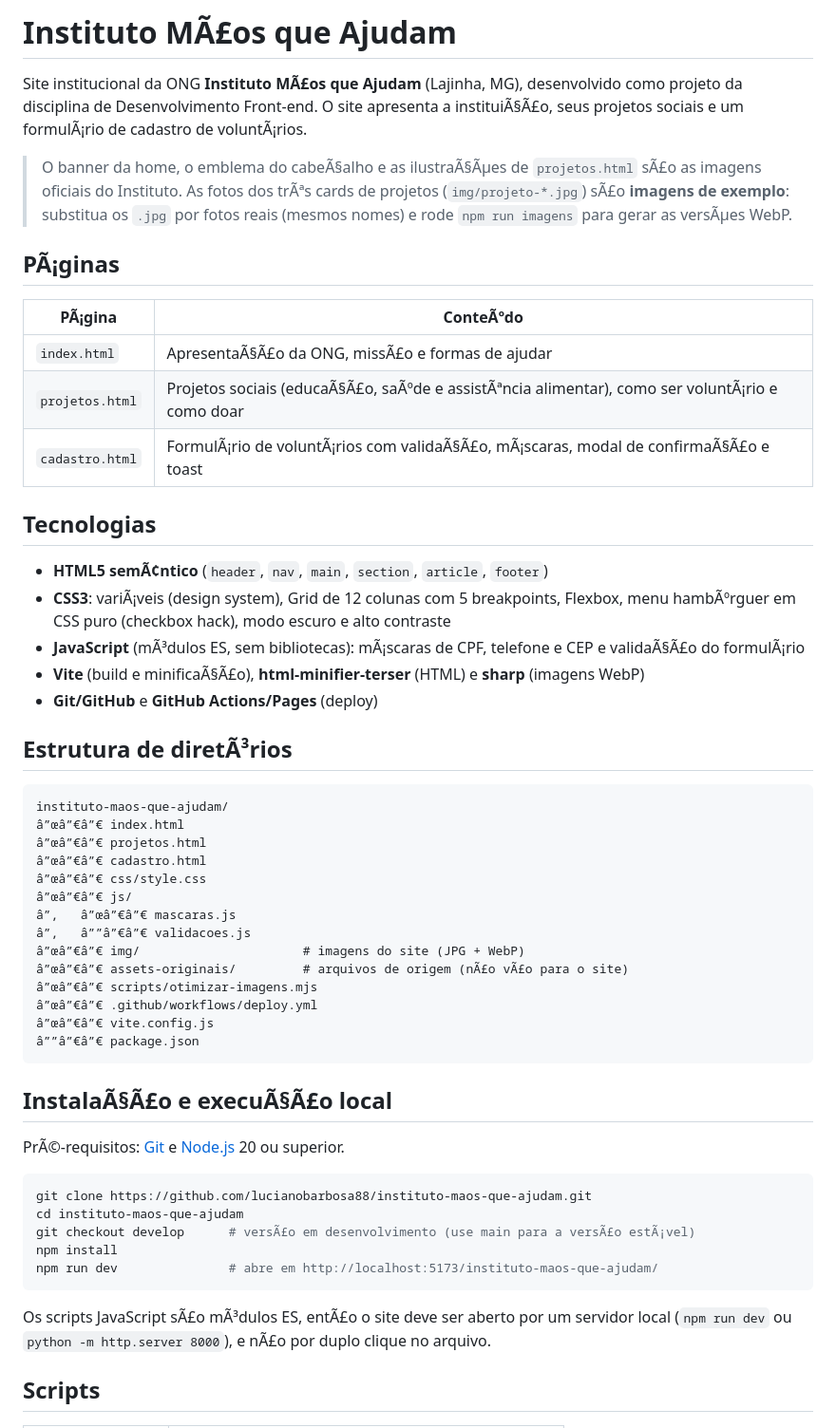
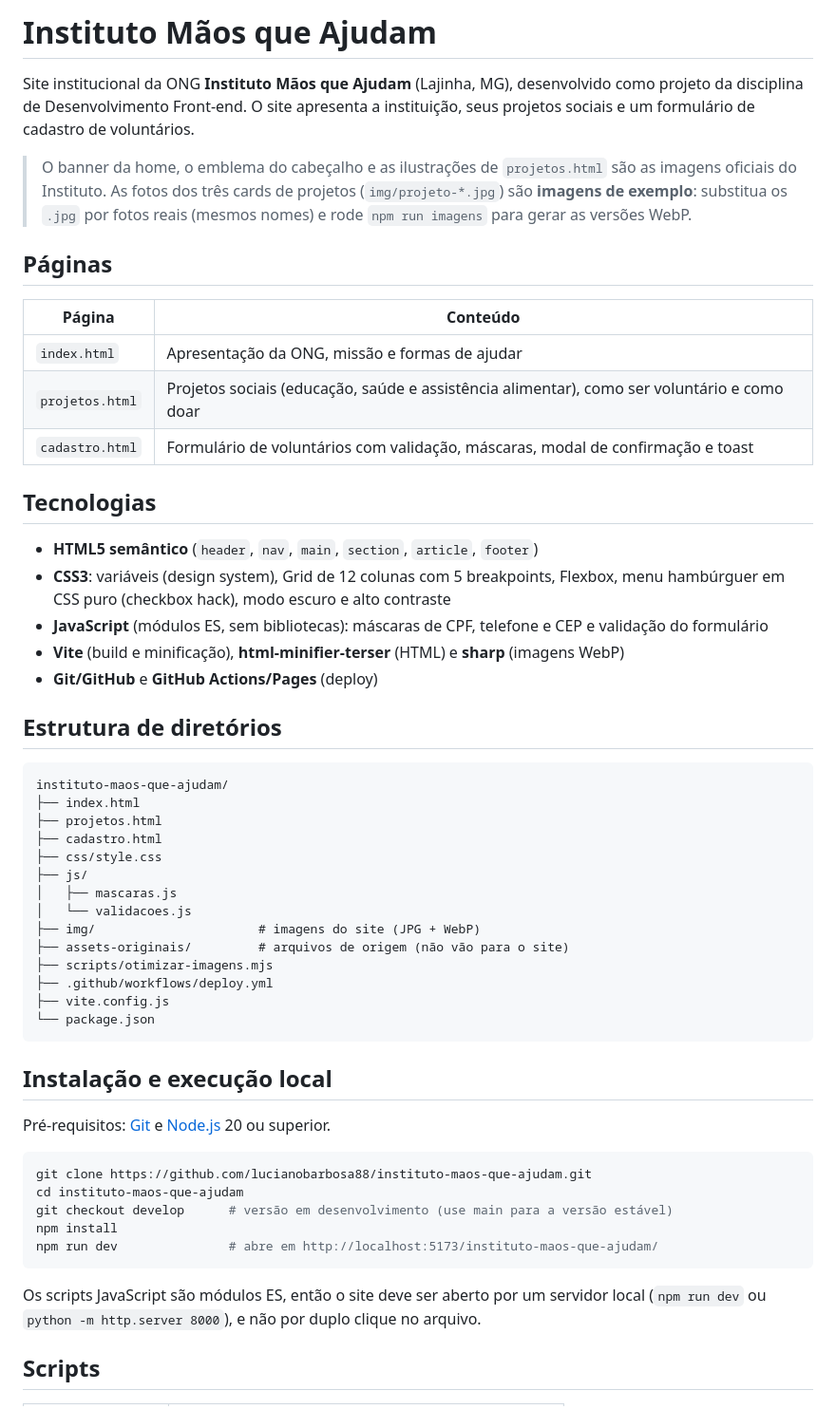
Before and after one commit to lucianobarbosa88/instituto-maos-que-ajudam, a Markdown page: README.md, the part around one of its changes. Shown at 95% size. Rendered like a GitHub page.

Commit message:
fix: corrige codificação de caracteres no README

````diff
--- a/README.md
+++ b/README.md
@@ -1,57 +1,57 @@
-# Instituto MÃ£os que Ajudam
+# Instituto Mãos que Ajudam
 
-Site institucional da ONG **Instituto MÃ£os que Ajudam** (Lajinha, MG), desenvolvido como projeto da disciplina de Desenvolvimento Front-end. O site apresenta a instituiÃ§Ã£o, seus projetos sociais e um formulÃ¡rio de cadastro de voluntÃ¡rios.
+Site institucional da ONG **Instituto Mãos que Ajudam** (Lajinha, MG), desenvolvido como projeto da disciplina de Desenvolvimento Front-end. O site apresenta a instituição, seus projetos sociais e um formulário de cadastro de voluntários.
 
-> O banner da home, o emblema do cabeÃ§alho e as ilustraÃ§Ãµes de `projetos.html` sÃ£o as imagens oficiais do Instituto. As fotos dos trÃªs cards de projetos (`img/projeto-*.jpg`) sÃ£o **imagens de exemplo**: substitua os `.jpg` por fotos reais (mesmos nomes) e rode `npm run imagens` para gerar as versÃµes WebP.
+> O banner da home, o emblema do cabeçalho e as ilustrações de `projetos.html` são as imagens oficiais do Instituto. As fotos dos três cards de projetos (`img/projeto-*.jpg`) são **imagens de exemplo**: substitua os `.jpg` por fotos reais (mesmos nomes) e rode `npm run imagens` para gerar as versões WebP.
 
-## PÃ¡ginas
+## Páginas
 
-| PÃ¡gina | ConteÃºdo |
+| Página | Conteúdo |
 |---|---|
-| `index.html` | ApresentaÃ§Ã£o da ONG, missÃ£o e formas de ajudar |
-| `projetos.html` | Projetos sociais (educaÃ§Ã£o, saÃºde e assistÃªncia alimentar), como ser voluntÃ¡rio e como doar |
-| `cadastro.html` | FormulÃ¡rio de voluntÃ¡rios com validaÃ§Ã£o, mÃ¡scaras, modal de confirmaÃ§Ã£o e toast |
+| `index.html` | Apresentação da ONG, missão e formas de ajudar |
+| `projetos.html` | Projetos sociais (educação, saúde e assistência alimentar), como ser voluntário e como doar |
+| `cadastro.html` | Formulário de voluntários com validação, máscaras, modal de confirmação e toast |
 
 ## Tecnologias
 
-- **HTML5 semÃ¢ntico** (`header`, `nav`, `main`, `section`, `article`, `footer`)
-- **CSS3**: variÃ¡veis (design system), Grid de 12 colunas com 5 breakpoints, Flexbox, menu hambÃºrguer em CSS puro (checkbox hack), modo escuro e alto contraste
-- **JavaScript** (mÃ³dulos ES, sem bibliotecas): mÃ¡scaras de CPF, telefone e CEP e validaÃ§Ã£o do formulÃ¡rio
-- **Vite** (build e minificaÃ§Ã£o), **html-minifier-terser** (HTML) e **sharp** (imagens WebP)
+- **HTML5 semântico** (`header`, `nav`, `main`, `section`, `article`, `footer`)
+- **CSS3**: variáveis (design system), Grid de 12 colunas com 5 breakpoints, Flexbox, menu hambúrguer em CSS puro (checkbox hack), modo escuro e alto contraste
+- **JavaScript** (módulos ES, sem bibliotecas): máscaras de CPF, telefone e CEP e validação do formulário
+- **Vite** (build e minificação), **html-minifier-terser** (HTML) e **sharp** (imagens WebP)
 - **Git/GitHub** e **GitHub Actions/Pages** (deploy)
 
-## Estrutura de diretÃ³rios
+## Estrutura de diretórios
 
 ```
 instituto-maos-que-ajudam/
-â”œâ”€â”€ index.html
-â”œâ”€â”€ projetos.html
-â”œâ”€â”€ cadastro.html
-â”œâ”€â”€ css/style.css
-â”œâ”€â”€ js/
-â”‚   â”œâ”€â”€ mascaras.js
-â”‚   â””â”€â”€ validacoes.js
-â”œâ”€â”€ img/                      # imagens do site (JPG + WebP)
-â”œâ”€â”€ assets-originais/         # arquivos de origem (nÃ£o vÃ£o para o site)
-â”œâ”€â”€ scripts/otimizar-imagens.mjs
-â”œâ”€â”€ .github/workflows/deploy.yml
-â”œâ”€â”€ vite.config.js
-â””â”€â”€ package.json
+├── index.html
+├── projetos.html
+├── cadastro.html
+├── css/style.css
+├── js/
+│   ├── mascaras.js
+│   └── validacoes.js
+├── img/                      # imagens do site (JPG + WebP)
+├── assets-originais/         # arquivos de origem (não vão para o site)
+├── scripts/otimizar-imagens.mjs
+├── .github/workflows/deploy.yml
+├── vite.config.js
+└── package.json
 ```
 
-## InstalaÃ§Ã£o e execuÃ§Ã£o local
+## Instalação e execução local
 
-PrÃ©-requisitos: [Git](https://git-scm.com/) e [Node.js](https://nodejs.org/) 20 ou superior.
+Pré-requisitos: [Git](https://git-scm.com/) e [Node.js](https://nodejs.org/) 20 ou superior.
 
 ```bash
 git clone https://github.com/lucianobarbosa88/instituto-maos-que-ajudam.git
 cd instituto-maos-que-ajudam
-git checkout develop      # versÃ£o em desenvolvimento (use main para a versÃ£o estÃ¡vel)
+git checkout develop      # versão em desenvolvimento (use main para a versão estável)
 npm install
 npm run dev               # abre em http://localhost:5173/instituto-maos-que-ajudam/
 ```
 
-Os scripts JavaScript sÃ£o mÃ³dulos ES, entÃ£o o site deve ser aberto por um servidor local (`npm run dev` ou `python -m http.server 8000`), e nÃ£o por duplo clique no arquivo.
+Os scripts JavaScript são módulos ES, então o site deve ser aberto por um servidor local (`npm run dev` ou `python -m http.server 8000`), e não por duplo clique no arquivo.
 
 ## Scripts
 
````
Also changed, not shown: other parts of README.md (+9 -9 lines).
